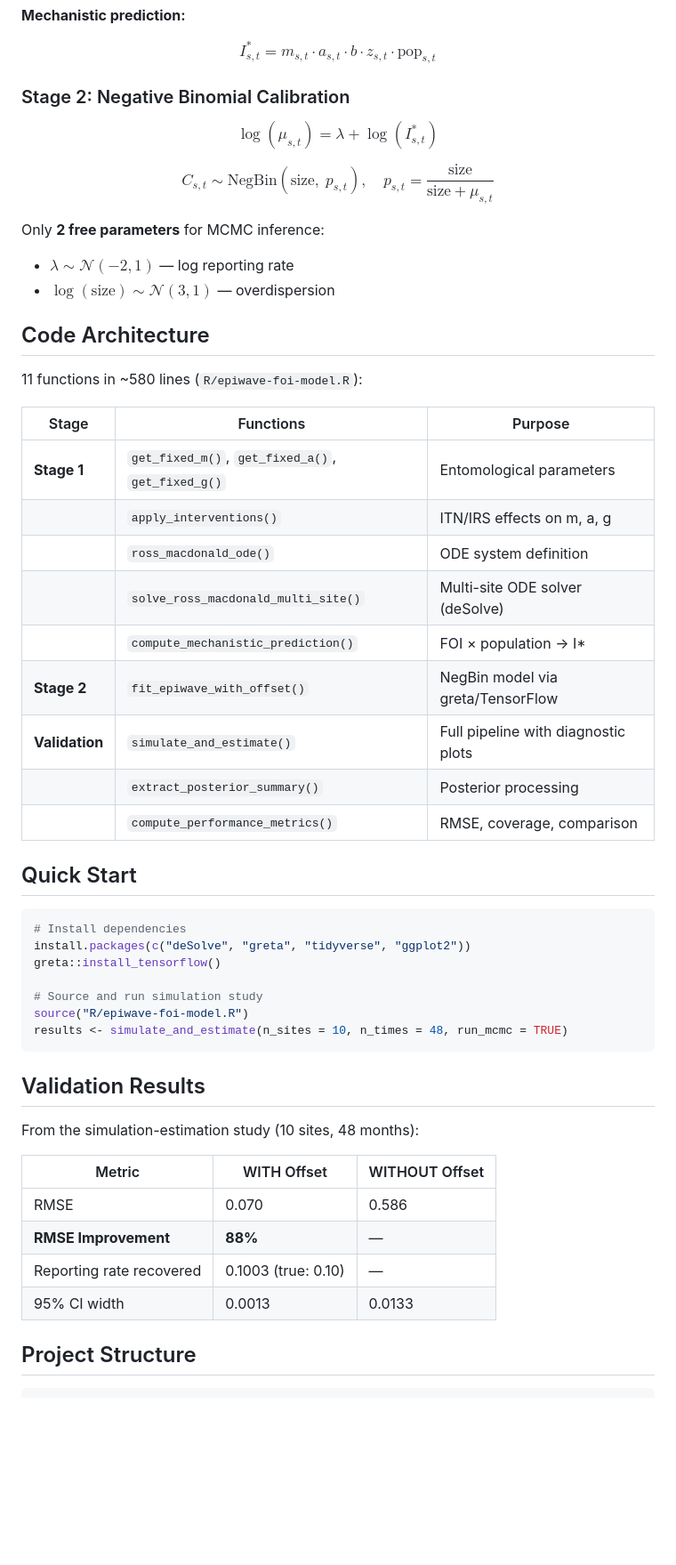
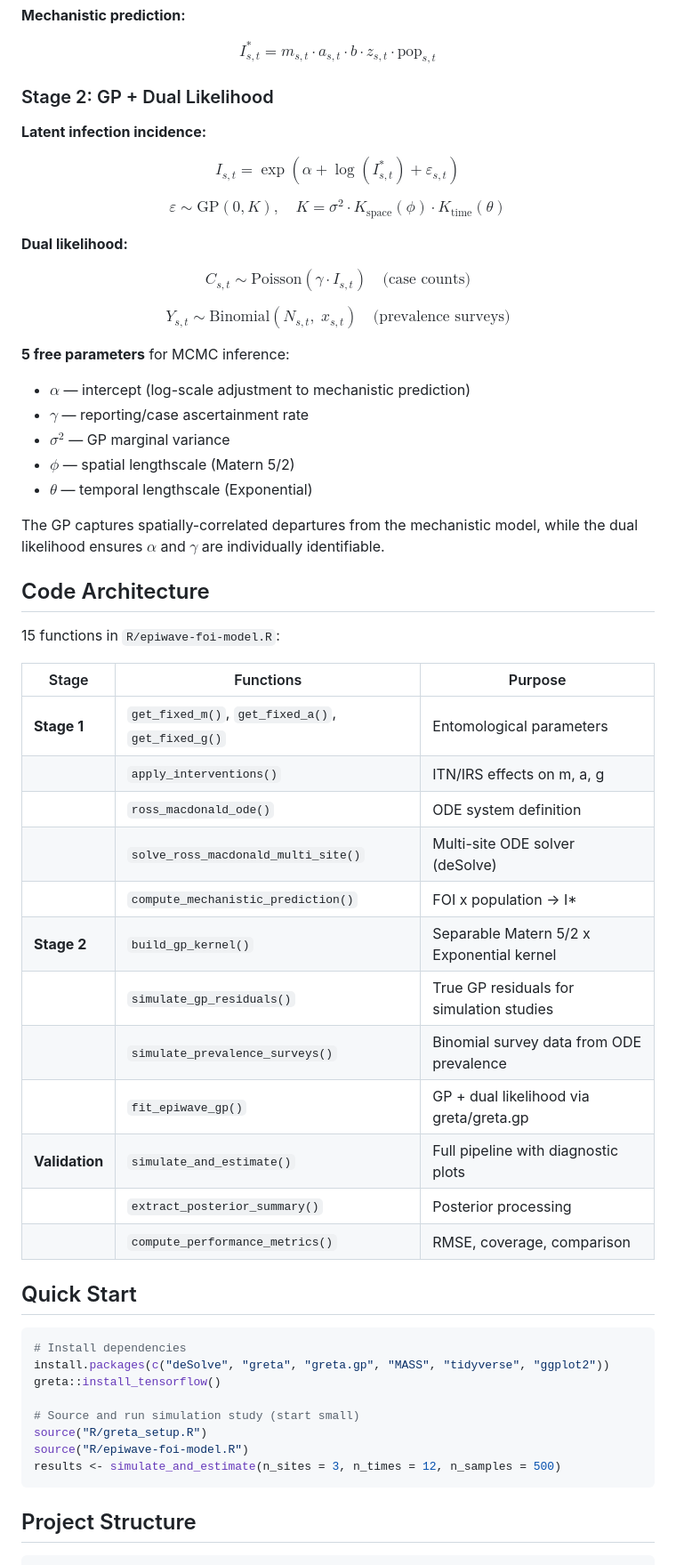
Before and after one commit to ernestmoyo/epiwave-foi-model, a Markdown page: README.md, the part around one of its changes. Shown at 89% size. GitHub-like rendering; blank space fills up the shorter version.

Commit message:
adding updated readME

````diff
--- a/README.md
+++ b/README.md
@@ -31,19 +32,32 @@ Where $x$ = human infection prevalence, $z$ = mosquito infection prevalence, and
 
 $$I^*_{s,t} = m_{s,t} \cdot a_{s,t} \cdot b \cdot z_{s,t} \cdot \text{pop}_{s,t}$$
 
-### Stage 2: Negative Binomial Calibration
+### Stage 2: GP + Dual Likelihood
 
-$$\log(\mu_{s,t}) = \lambda + \log(I^*_{s,t})$$
+**Latent infection incidence:**
 
-$$C_{s,t} \sim \text{NegBin}(\text{size},\; p_{s,t}), \quad p_{s,t} = \frac{\text{size}}{\text{size} + \mu_{s,t}}$$
+$$I_{s,t} = \exp\left(\alpha + \log(I^*_{s,t}) + \varepsilon_{s,t}\right)$$
 
-Only **2 free parameters** for MCMC inference:
-- $\lambda \sim \mathcal{N}(-2, 1)$ — log reporting rate
-- $\log(\text{size}) \sim \mathcal{N}(3, 1)$ — overdispersion
+$$\varepsilon \sim \text{GP}(0, K), \quad K = \sigma^2 \cdot K_{\text{space}}(\phi) \cdot K_{\text{time}}(\theta)$$
+
+**Dual likelihood:**
+
+$$C_{s,t} \sim \text{Poisson}(\gamma \cdot I_{s,t}) \quad \text{(case counts)}$$
+
+$$Y_{s,t} \sim \text{Binomial}(N_{s,t},\; x_{s,t}) \quad \text{(prevalence surveys)}$$
+
+**5 free parameters** for MCMC inference:
+- $\alpha$ — intercept (log-scale adjustment to mechanistic prediction)
+- $\gamma$ — reporting/case ascertainment rate
+- $\sigma^2$ — GP marginal variance
+- $\phi$ — spatial lengthscale (Matern 5/2)
+- $\theta$ — temporal lengthscale (Exponential)
+
+The GP captures spatially-correlated departures from the mechanistic model, while the dual likelihood ensures $\alpha$ and $\gamma$ are individually identifiable.
 
 ## Code Architecture
 
-11 functions in ~580 lines (`R/epiwave-foi-model.R`):
+15 functions in `R/epiwave-foi-model.R`:
 
 | Stage | Functions | Purpose |
 |-------|-----------|---------|
@@ -51,8 +65,11 @@ Only **2 free parameters** for MCMC inference:
 | | `apply_interventions()` | ITN/IRS effects on m, a, g |
 | | `ross_macdonald_ode()` | ODE system definition |
 | | `solve_ross_macdonald_multi_site()` | Multi-site ODE solver (deSolve) |
-| | `compute_mechanistic_prediction()` | FOI × population → I* |
-| **Stage 2** | `fit_epiwave_with_offset()` | NegBin model via greta/TensorFlow |
+| | `compute_mechanistic_prediction()` | FOI x population -> I* |
+| **Stage 2** | `build_gp_kernel()` | Separable Matern 5/2 x Exponential kernel |
+| | `simulate_gp_residuals()` | True GP residuals for simulation studies |
+| | `simulate_prevalence_surveys()` | Binomial survey data from ODE prevalence |
+| | `fit_epiwave_gp()` | GP + dual likelihood via greta/greta.gp |
 | **Validation** | `simulate_and_estimate()` | Full pipeline with diagnostic plots |
 | | `extract_posterior_summary()` | Posterior processing |
 | | `compute_performance_metrics()` | RMSE, coverage, comparison |
@@ -61,24 +78,14 @@ Only **2 free parameters** for MCMC inference:
 
 ```r
 # Install dependencies
-install.packages(c("deSolve", "greta", "tidyverse", "ggplot2"))
+install.packages(c("deSolve", "greta", "greta.gp", "MASS", "tidyverse", "ggplot2"))
 greta::install_tensorflow()
 
-# Source and run simulation study
+# Source and run simulation study (start small)
+source("R/greta_setup.R")
 source("R/epiwave-foi-model.R")
-results <- simulate_and_estimate(n_sites = 10, n_times = 48, run_mcmc = TRUE)
+results <- simulate_and_estimate(n_sites = 3, n_times = 12, n_samples = 500)
 ```
-
-## Validation Results
-
-From the simulation-estimation study (10 sites, 48 months):
-
-| Metric | WITH Offset | WITHOUT Offset |
-|--------|-------------|----------------|
-| RMSE | 0.070 | 0.586 |
-| **RMSE Improvement** | **88%** | — |
-| Reporting rate recovered | 0.1003 (true: 0.10) | — |
-| 95% CI width | 0.0013 | 0.0133 |
 
 ## Project Structure
 
````
Also changed, not shown: other parts of README.md (+8 -3 lines).
